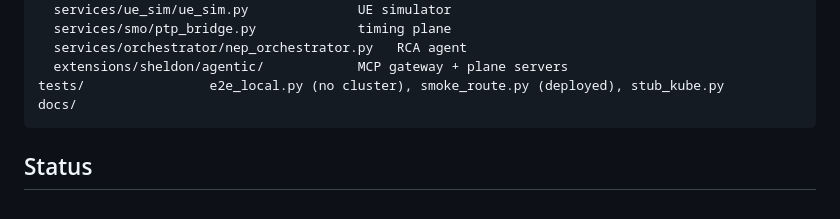
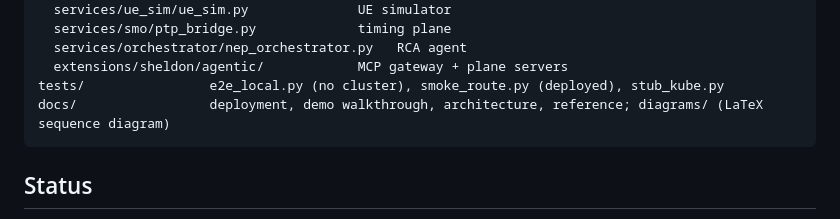
Before and after one commit to dkypuros/multivendor-agentic-rca, a Markdown page: README.md, the part around one of its changes. Rendered like a GitHub page.

````diff
--- a/README.md
+++ b/README.md
@@ -124,7 +94,7 @@ src/                  The code, laid out as in the upstream telco-lab repo so im
   services/orchestrator/nep_orchestrator.py   RCA agent
   extensions/sheldon/agentic/            MCP gateway + plane servers
 tests/                e2e_local.py (no cluster), smoke_route.py (deployed), stub_kube.py
-docs/
+docs/                 deployment, demo walkthrough, architecture, reference; diagrams/ (LaTeX sequence diagram)
 ```
 
 ## Status
````
Also changed, not shown: other parts of README.md (+2 -32 lines), docs/diagrams/sequence.png (added), 3 other files.
